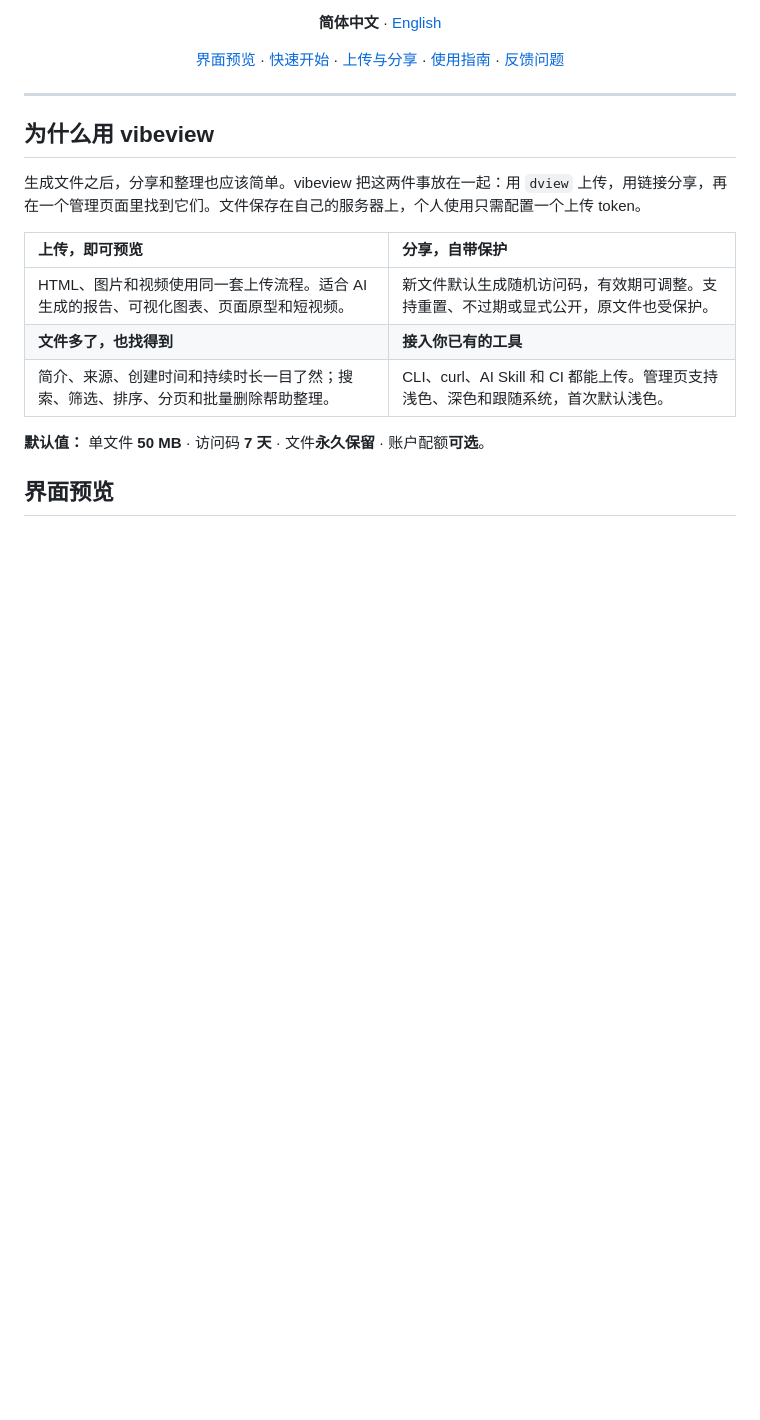
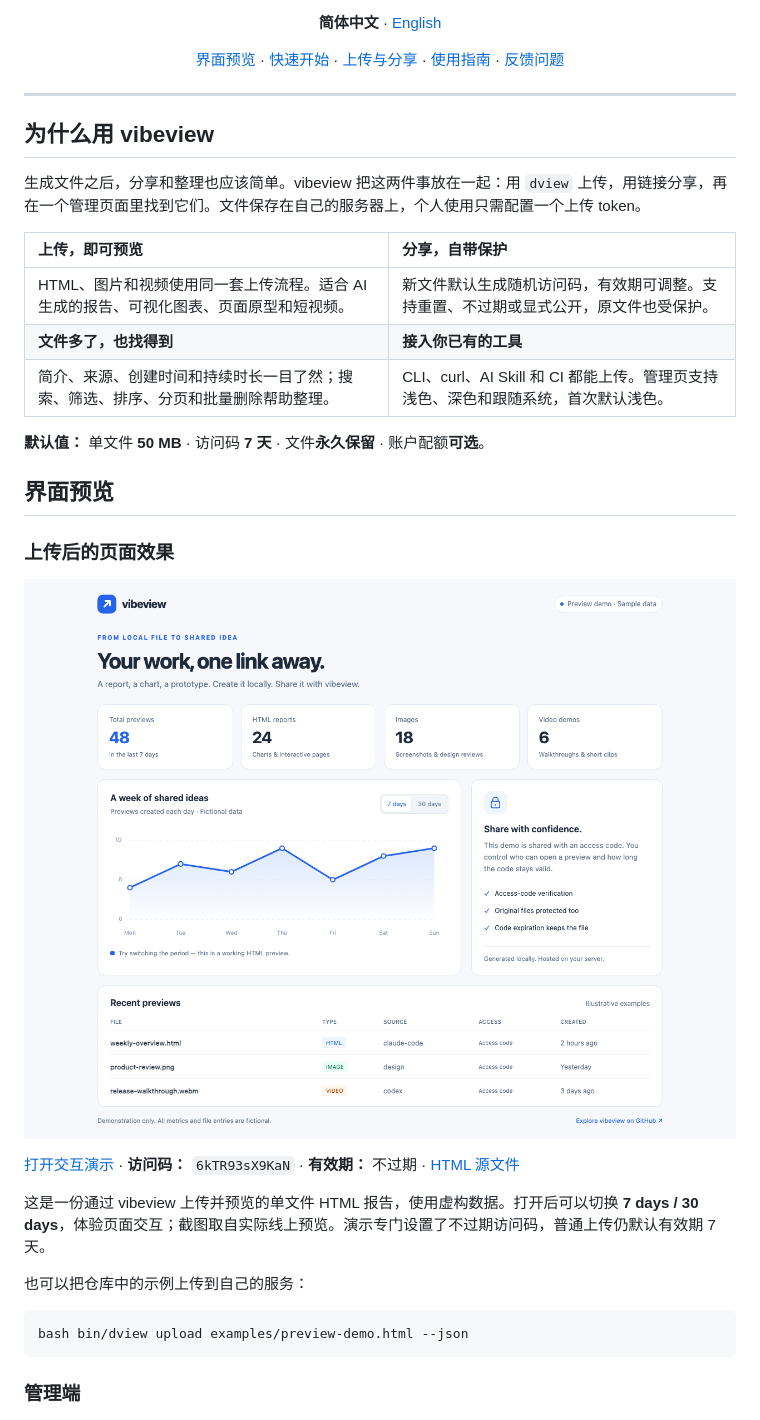
Before and after one commit to lflish/vibeview, a Markdown page: README.md, the part around the change. Rendered like a GitHub page; pictures changed too: docs/assets/preview-demo.png (added); blank space fills up the shorter version.

````diff
--- a/README.md
+++ b/README.md
@@ -42,6 +42,22 @@
 **默认值：** 单文件 **50 MB** · 访问码 **7 天** · 文件**永久保留** · 账户配额**可选**。
 
 ## 界面预览
+
+### 上传后的页面效果
+
+[![vibeview 实际 HTML 预览：浅色报告、指标卡片与可切换时间范围的图表](docs/assets/preview-demo.png)](https://view.lflish.fun/v/xE7Gp8xUszMtVoph)
+
+[打开交互演示](https://view.lflish.fun/v/xE7Gp8xUszMtVoph) · **访问码：** `6kTR93sX9KaN` · **有效期：** 不过期 · [HTML 源文件](examples/preview-demo.html)
+
+这是一份通过 vibeview 上传并预览的单文件 HTML 报告，使用虚构数据。打开后可以切换 **7 days / 30 days**，体验页面交互；截图取自实际线上预览。演示专门设置了不过期访问码，普通上传仍默认有效期 7 天。
+
+也可以把仓库中的示例上传到自己的服务：
+
+```bash
+bash bin/dview upload examples/preview-demo.html --json
+```
+
+### 管理端
 
 ![vibeview 浅色管理界面：文件简介、访问状态、来源和创建时间](docs/assets/admin-light.png)
 
````
Also changed, not shown: README.en.md (+16 -0 lines), 1 other file.
